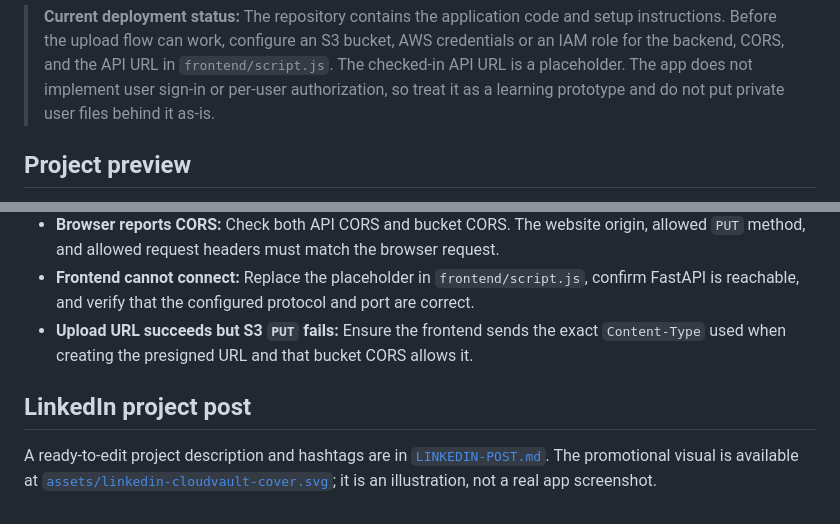
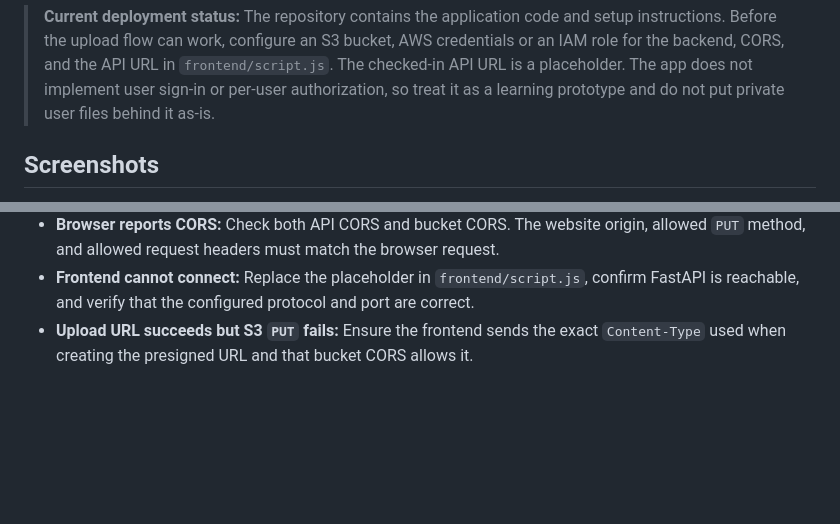
Before and after one commit to thesakshidiggikar/CloudVault-Secure-Cloud-Storage-Dashboard, a Markdown page: README.md, 2 parts joined by grey strips. Rendered like a GitHub page; blank space fills up the shorter version.

Commit message:
Remove LinkedIn promotion references from README

```diff
--- a/README.md
+++ b/README.md
@@ -4,5 +4,5 @@ CloudVault is a dark, responsive cloud-storage dashboard backed by a FastAPI ser
 
 > **Current deployment status:** The repository contains the application code and setup instructions. Before the upload flow can work, configure an S3 bucket, AWS credentials or an IAM role for the backend, CORS, and the API URL in `frontend/script.js`. The checked-in API URL is a placeholder. The app does not implement user sign-in or per-user authorization, so treat it as a learning prototype and do not put private user files behind it as-is.
 
-## Project preview
+## Screenshots
 
@@ -166,7 +164,3 @@ S3 static website endpoints are commonly HTTP-only. For a production HTTPS site,
 - **Browser reports CORS:** Check both API CORS and bucket CORS. The website origin, allowed `PUT` method, and allowed request headers must match the browser request.
 - **Frontend cannot connect:** Replace the placeholder in `frontend/script.js`, confirm FastAPI is reachable, and verify that the configured protocol and port are correct.
 - **Upload URL succeeds but S3 `PUT` fails:** Ensure the frontend sends the exact `Content-Type` used when creating the presigned URL and that bucket CORS allows it.
-
-## LinkedIn project post
-
-A ready-to-edit project description and hashtags are in [`LINKEDIN-POST.md`](LINKEDIN-POST.md). The promotional visual is available at [`assets/linkedin-cloudvault-cover.svg`](assets/linkedin-cloudvault-cover.svg); it is an illustration, not a real app screenshot.
```
Also changed, not shown: other parts of README.md (+1 -3 lines).
